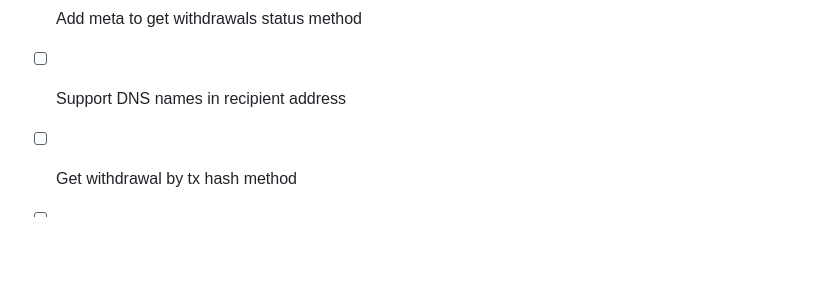
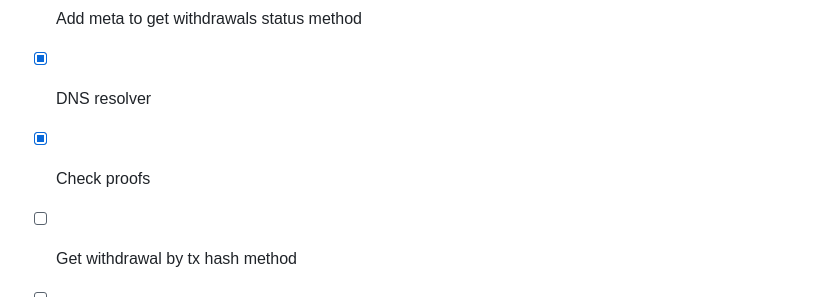
Before and after one commit to gobicycle/bicycle, a Markdown page: todo_list.md, the part around the change. Rendered like a GitHub page; blank space fills up the shorter version.

```diff
--- a/todo_list.md
+++ b/todo_list.md
@@ -62,7 +62,8 @@
 - [x] Use stable branch for emulator
 - [x] Get balance method
 - [x] Add meta to get withdrawals status method
-- [ ] Support DNS names in recipient address
+- [x] DNS resolver
+- [x] Check proofs
 - [ ] Get withdrawal by tx hash method
 - [ ] Add incorrect processing of some TON deposit replenishments for failed transaction to threat model
 - [ ] Duplicates of external withdrawals for DB backup problem
```
Also changed, not shown: manual_testing_plan.md (+15 -0 lines).
